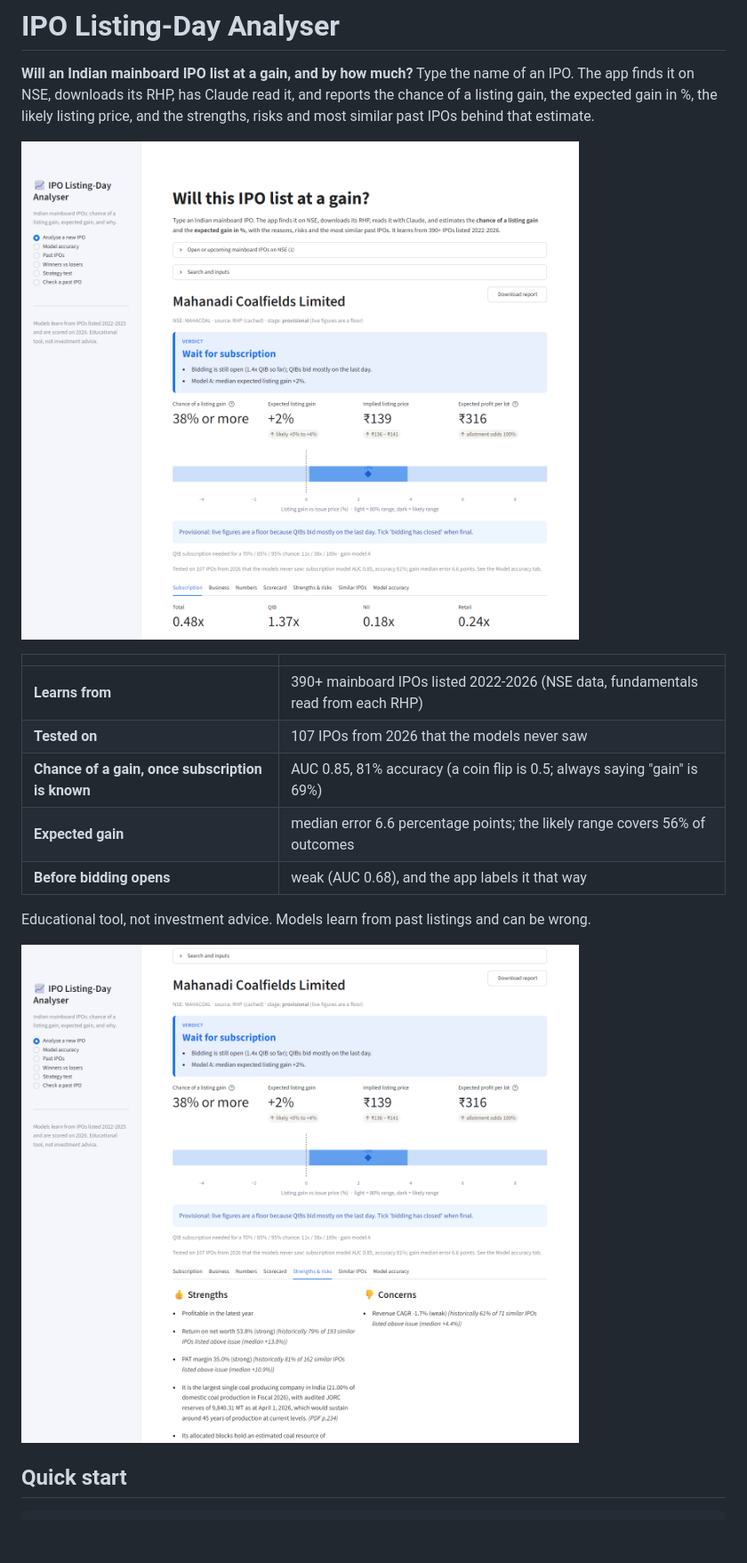
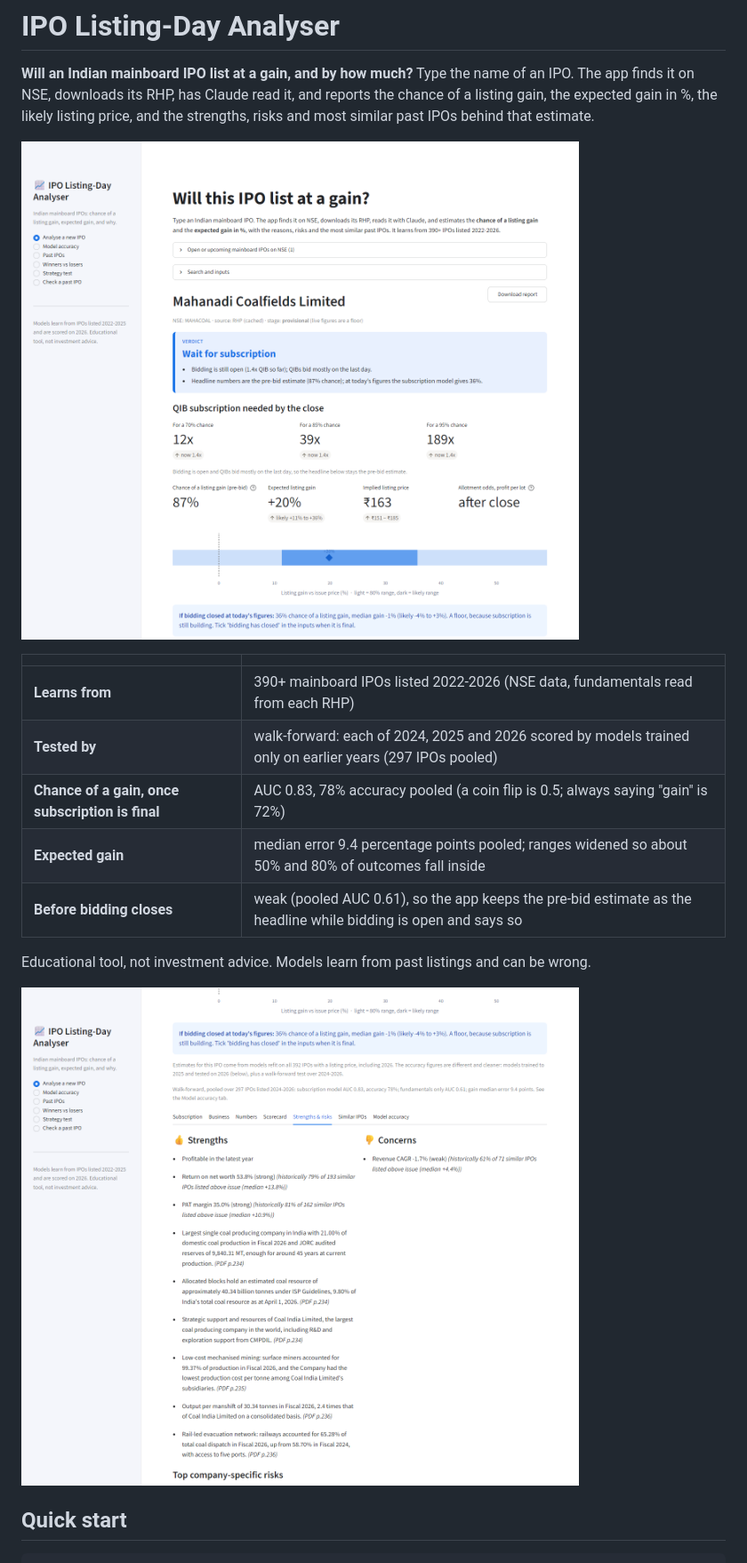
Before and after one commit to singhwilliam15/ipo-listing-analyser, a Markdown page: README.md, the part around one of its changes. Shown at 89% size. Drawn GitHub-style; pictures changed too: docs/img/report.png, docs/img/risks.png; blank space fills up the shorter version.

```diff
--- a/README.md
+++ b/README.md
@@ -9,10 +9,10 @@ price, and the strengths, risks and most similar past IPOs behind that estimate.
 |  |  |
 |---|---|
 | **Learns from** | 390+ mainboard IPOs listed 2022-2026 (NSE data, fundamentals read from each RHP) |
-| **Tested on** | 107 IPOs from 2026 that the models never saw |
-| **Chance of a gain, once subscription is known** | AUC 0.85, 81% accuracy (a coin flip is 0.5; always saying "gain" is 69%) |
-| **Expected gain** | median error 6.6 percentage points; the likely range covers 56% of outcomes |
-| **Before bidding opens** | weak (AUC 0.68), and the app labels it that way |
+| **Tested by** | walk-forward: each of 2024, 2025 and 2026 scored by models trained only on earlier years (297 IPOs pooled) |
+| **Chance of a gain, once subscription is final** | AUC 0.83, 78% accuracy pooled (a coin flip is 0.5; always saying "gain" is 72%) |
+| **Expected gain** | median error 9.4 percentage points pooled; ranges widened so about 50% and 80% of outcomes fall inside |
+| **Before bidding closes** | weak (pooled AUC 0.61), so the app keeps the pre-bid estimate as the headline while bidding is open and says so |
 
 Educational tool, not investment advice. Models learn from past listings and can be wrong.
 
```
Also changed, not shown: other parts of README.md (+20 -5 lines), docs/findings.md (+94 -47 lines), docs/img/accuracy.png, 13 other files.
